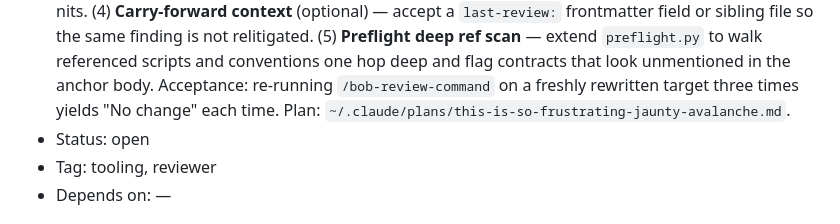
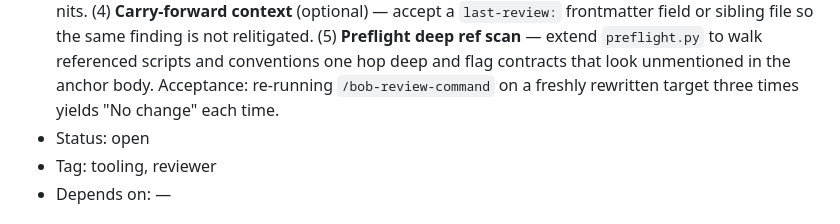
Before and after one commit to Jair33190Jair/AI-Python-Human_Project_OS, a Markdown page: dev_tasks_open.md, the part around the change. Drawn GitHub-style.

Commit message:
refined ref

```diff
--- a/dev_tasks_open.md
+++ b/dev_tasks_open.md
@@ -206,7 +206,7 @@ printf '\nDone: %d file(s) renamed, %d file(s) updated.\n' "$FILES_RENAMED" "$FI
   conventions one hop deep and flag contracts that look unmentioned
   in the anchor body. Acceptance: re-running `/bob-review-command` on
   a freshly rewritten target three times yields "No change" each
-  time. Plan: `~/.claude/plans/this-is-so-frustrating-jaunty-avalanche.md`.
+  time.
 - Status: open
 - Tag: tooling, reviewer
 - Depends on: —
```
